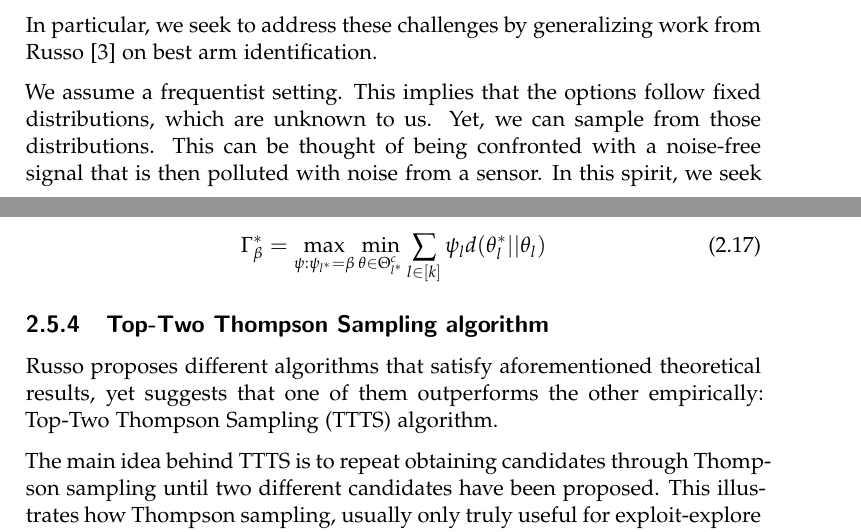
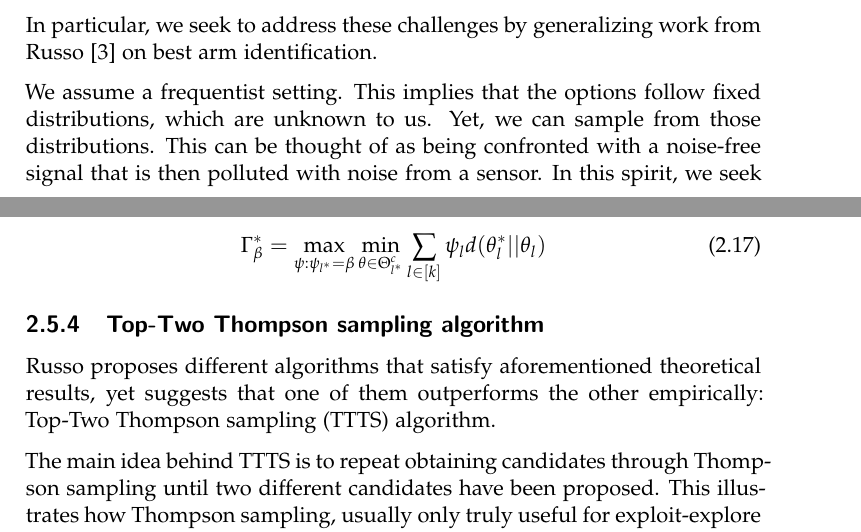
Before and after one commit to kklein/master-thesis, a LaTeX thesis (thesis.tex, which reads background.tex, introduction.tex): two parts of pages 9 and 17 of 54, joined at a grey line, cut so that both start at the same text. Compiled offline with pdfLaTeX.

Commit message:
Unify capitalization of Thompson sampling.

```diff
--- a/background.tex
+++ b/background.tex
@@ -311,12 +311,12 @@ The optimal convergence exponent under said constraint becomes:
       \Theta^c_{l^*}} \sum_{l \in [k]} \psi_l d(\theta_l^* || \theta_l)
 \end{align}
 
-\subsection{Top-Two Thompson Sampling algorithm}
+\subsection{Top-Two Thompson sampling algorithm}
 % What is the algorithm?
 
 Russo proposes different algorithms that satisfy aforementioned theoretical
 results, yet suggests that one of them outperforms the other empirically:
-Top-Two Thompson Sampling (TTTS) algorithm.
+Top-Two Thompson sampling (TTTS) algorithm.
 
 The main idea behind TTTS is to repeat obtaining candidates through Thompson
 sampling until two different candidates have been proposed. This illustrates how
--- a/introduction.tex
+++ b/introduction.tex
@@ -31,7 +31,7 @@ We assume the goal of the data generation and acquisition to be the identificati
 \end{itemize}
 In particular, we seek to address these challenges by generalizing work from Russo \cite{DBLP:journals/corr/Russo16} on best arm identification.
 
-We assume a frequentist setting. This implies that the options follow fixed distributions, which are unknown to us. Yet, we can sample from those distributions. This can be thought of being confronted with a noise-free signal that is then polluted with noise from a sensor. In this spirit, we seek to identify the true best options with as few samples as possible and be as confident of our recommendation as possible.
+We assume a frequentist setting. This implies that the options follow fixed distributions, which are unknown to us. Yet, we can sample from those distributions. This can be thought of as being confronted with a noise-free signal that is then polluted with noise from a sensor. In this spirit, we seek to identify the true best options with as few samples as possible and be as confident of our recommendation as possible.
 
 Our first contribution is the characterization of the optimal acquisition strategy, also referred to as measurement plan or allocation. What makes the optimal allocation optimal is the rate of increase in confidence in the true best options per sample. This optimal strategy is based on a thought experiment of knowing the underlying truth and acquiring samples validating the knowledge as well as possible. As a consequence, it serves as a bound for practical algorithms outside of thought experiments. Intuitively, the guiding theme of the characterization is that the allocation seeks to gather equal \emph{evidence} on every option.
 
```
Also changed, not shown: thesis.pdf, background.tex (2 more changed lines), introduction.tex (2 more changed lines).
